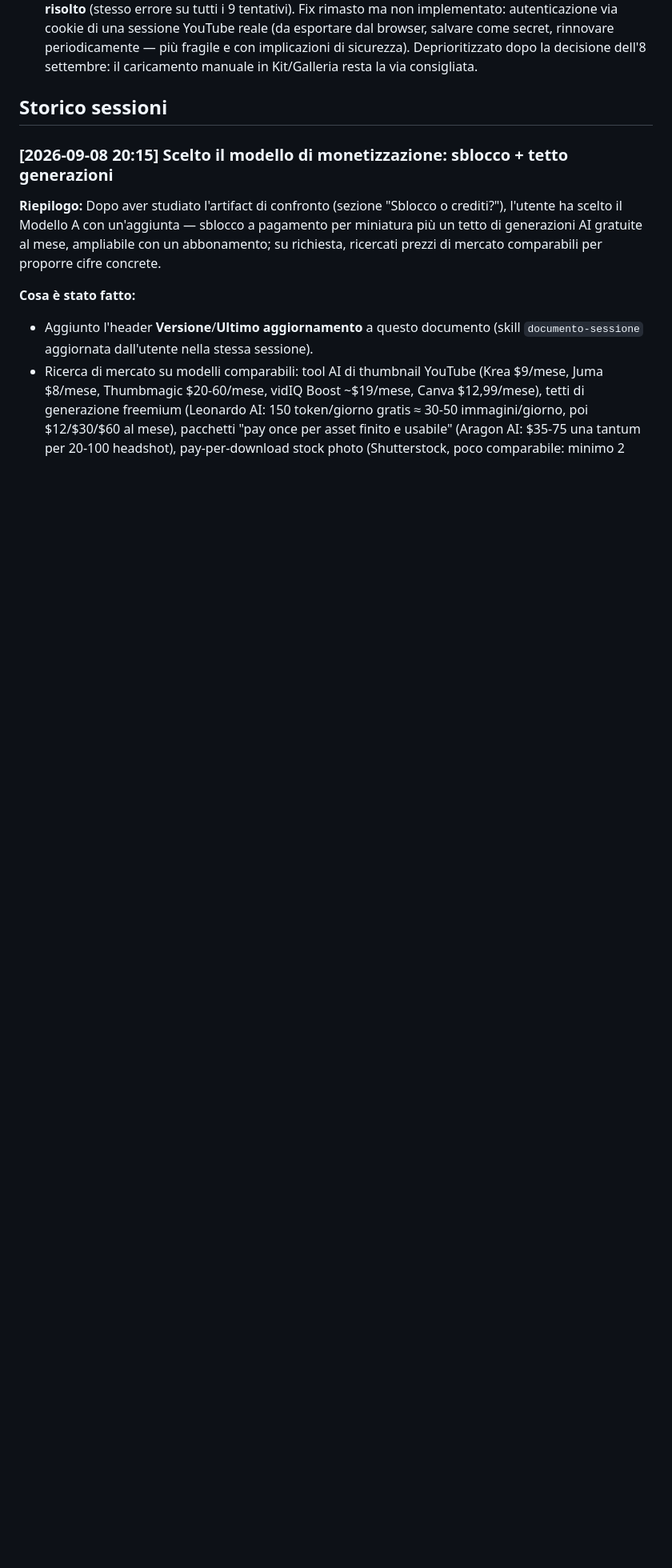
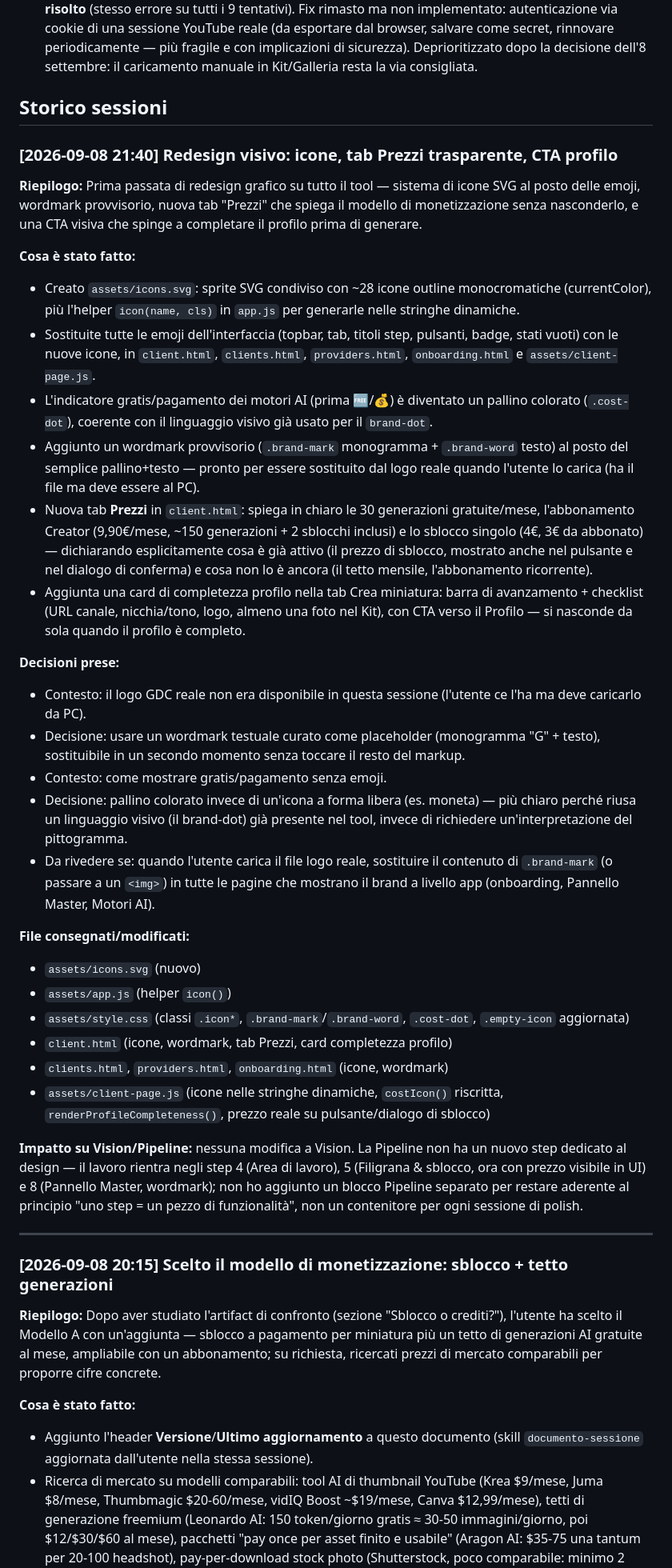
Before and after one commit to giandcdalcorso11-coder/GDC-thumbnail-generator, a Markdown page: documento-sessione-gdc-thumbnail-studio.md, the part around one of its changes. Shown at 80% size. Drawn GitHub-style; blank space fills up the shorter version.

Commit message:
Session document v3: log visual redesign session
Icon system, transparent pricing tab, profile-completeness CTA, and
placeholder wordmark decision.

Co-Authored-By: Claude Sonnet 5 <noreply@anthropic.com>
Claude-Session: https://claude.ai/code/session_01XYQkftAvjk7KieECt9bMQb

```diff
--- a/documento-sessione-gdc-thumbnail-studio.md
+++ b/documento-sessione-gdc-thumbnail-studio.md
@@ -260,6 +260,45 @@ in `thumb_gallery_images` con `source='auto'`.
 - [2026-09-07] **Bug 4 — non risolto: YouTube blocca il download.** Sintomo: ogni download `yt-dlp` fallisce con `Sign in to confirm you're not a bot`, pur risolvendo correttamente canale (`UCirnRRX1fQkWGjFKUNYNM6g`) e feed RSS (3 video trovati). Causa: blocco anti-bot di YouTube sugli IP dei runner GitHub Actions — non un bug nel nostro codice. Fix applicato: nessuno che funzioni — tentato `--extractor-args youtube:player_client=android` (workaround comunitario noto), **non ha risolto** (stesso errore su tutti i 9 tentativi). Fix rimasto ma non implementato: autenticazione via cookie di una sessione YouTube reale (da esportare dal browser, salvare come secret, rinnovare periodicamente — più fragile e con implicazioni di sicurezza). Deprioritizzato dopo la decisione dell'8 settembre: il caricamento manuale in Kit/Galleria resta la via consigliata.
 
 ## Storico sessioni
+
+### [2026-09-08 21:40] Redesign visivo: icone, tab Prezzi trasparente, CTA profilo
+
+**Riepilogo:** Prima passata di redesign grafico su tutto il tool — sistema
+di icone SVG al posto delle emoji, wordmark provvisorio, nuova tab "Prezzi"
+che spiega il modello di monetizzazione senza nasconderlo, e una CTA
+visiva che spinge a completare il profilo prima di generare.
+
+**Cosa è stato fatto:**
+- Creato `assets/icons.svg`: sprite SVG condiviso con ~28 icone outline monocromatiche (currentColor), più l'helper `icon(name, cls)` in `app.js` per generarle nelle stringhe dinamiche.
+- Sostituite tutte le emoji dell'interfaccia (topbar, tab, titoli step, pulsanti, badge, stati vuoti) con le nuove icone, in `client.html`, `clients.html`, `providers.html`, `onboarding.html` e `assets/client-page.js`.
+- L'indicatore gratis/pagamento dei motori AI (prima 🆓/💰) è diventato un pallino colorato (`.cost-dot`), coerente con il linguaggio visivo già usato per il `brand-dot`.
+- Aggiunto un wordmark provvisorio (`.brand-mark` monogramma + `.brand-word` testo) al posto del semplice pallino+testo — pronto per essere sostituito dal logo reale quando l'utente lo carica (ha il file ma deve essere al PC).
+- Nuova tab **Prezzi** in `client.html`: spiega in chiaro le 30 generazioni gratuite/mese, l'abbonamento Creator (9,90€/mese, ~150 generazioni + 2 sblocchi inclusi) e lo sblocco singolo (4€, 3€ da abbonato) — dichiarando esplicitamente cosa è già attivo (il prezzo di sblocco, mostrato anche nel pulsante e nel dialogo di conferma) e cosa non lo è ancora (il tetto mensile, l'abbonamento ricorrente).
+- Aggiunta una card di completezza profilo nella tab Crea miniatura: barra di avanzamento + checklist (URL canale, nicchia/tono, logo, almeno una foto nel Kit), con CTA verso il Profilo — si nasconde da sola quando il profilo è completo.
+
+**Decisioni prese:**
+- Contesto: il logo GDC reale non era disponibile in questa sessione (l'utente ce l'ha ma deve caricarlo da PC).
+- Decisione: usare un wordmark testuale curato come placeholder (monogramma "G" + testo), sostituibile in un secondo momento senza toccare il resto del markup.
+- Contesto: come mostrare gratis/pagamento senza emoji.
+- Decisione: pallino colorato invece di un'icona a forma libera (es. moneta) — più chiaro perché riusa un linguaggio visivo (il brand-dot) già presente nel tool, invece di richiedere un'interpretazione del pittogramma.
+- Da rivedere se: quando l'utente carica il file logo reale, sostituire il contenuto di `.brand-mark` (o passare a un `<img>`) in tutte le pagine che mostrano il brand a livello app (onboarding, Pannello Master, Motori AI).
+
+**File consegnati/modificati:**
+- `assets/icons.svg` (nuovo)
+- `assets/app.js` (helper `icon()`)
+- `assets/style.css` (classi `.icon*`, `.brand-mark`/`.brand-word`, `.cost-dot`, `.empty-icon` aggiornata)
+- `client.html` (icone, wordmark, tab Prezzi, card completezza profilo)
+- `clients.html`, `providers.html`, `onboarding.html` (icone, wordmark)
+- `assets/client-page.js` (icone nelle stringhe dinamiche, `costIcon()` riscritta, `renderProfileCompleteness()`, prezzo reale su pulsante/dialogo di sblocco)
+
+**Impatto su Vision/Pipeline:** nessuna modifica a Vision. La Pipeline non
+ha un nuovo step dedicato al design — il lavoro rientra negli step 4
+(Area di lavoro), 5 (Filigrana & sblocco, ora con prezzo visibile in UI) e
+8 (Pannello Master, wordmark); non ho aggiunto un blocco Pipeline separato
+per restare aderente al principio "uno step = un pezzo di funzionalità",
+non un contenitore per ogni sessione di polish.
+
+---
 
 ### [2026-09-08 20:15] Scelto il modello di monetizzazione: sblocco + tetto generazioni
 
```
Also changed, not shown: other parts of documento-sessione-gdc-thumbnail-studio.md (+2 -2 lines).
